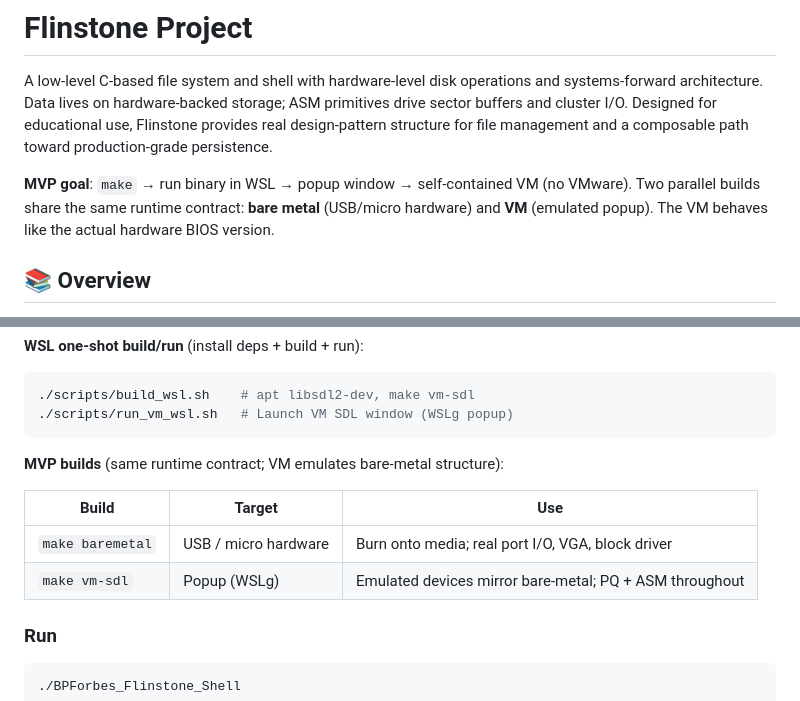
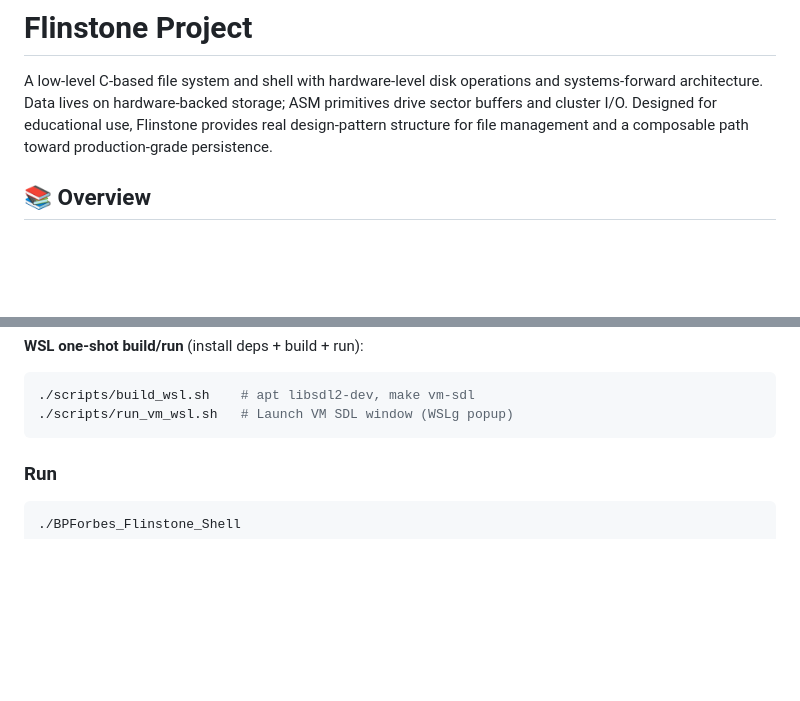
Before and after one commit to BPForbes/Bailey-Forbes-Flinstone, a Markdown page: README.md, 2 parts joined by grey strips. Drawn GitHub-style; blank space fills up the shorter version.

Commit message:
Revert MVP framing from README (internal dev context only)
Co-authored-by: Bailey P Forbes <BPForbes@users.noreply.github.com>

````diff
--- a/README.md
+++ b/README.md
@@ -1,8 +1,6 @@
 # Flinstone Project
 
 A low-level C-based file system and shell with hardware-level disk operations and systems-forward architecture. Data lives on hardware-backed storage; ASM primitives drive sector buffers and cluster I/O. Designed for educational use, Flinstone provides real design-pattern structure for file management and a composable path toward production-grade persistence.
-
-**MVP goal**: `make` → run binary in WSL → popup window → self-contained VM (no VMware). Two parallel builds share the same runtime contract: **bare metal** (USB/micro hardware) and **VM** (emulated popup). The VM behaves like the actual hardware BIOS version.
 
 ## 📚 Overview
 
@@ -173,13 +171,6 @@ make vm-sdl      # Uses deps/install if present, else pkg-config
 ./scripts/build_wsl.sh    # apt libsdl2-dev, make vm-sdl
 ./scripts/run_vm_wsl.sh   # Launch VM SDL window (WSLg popup)
 ```
-
-**MVP builds** (same runtime contract; VM emulates bare-metal structure):
-
-| Build | Target | Use |
-|-------|--------|-----|
-| `make baremetal` | USB / micro hardware | Burn onto media; real port I/O, VGA, block driver |
-| `make vm-sdl` | Popup (WSLg) | Emulated devices mirror bare-metal; PQ + ASM throughout |
 
 ### Run
 
````
